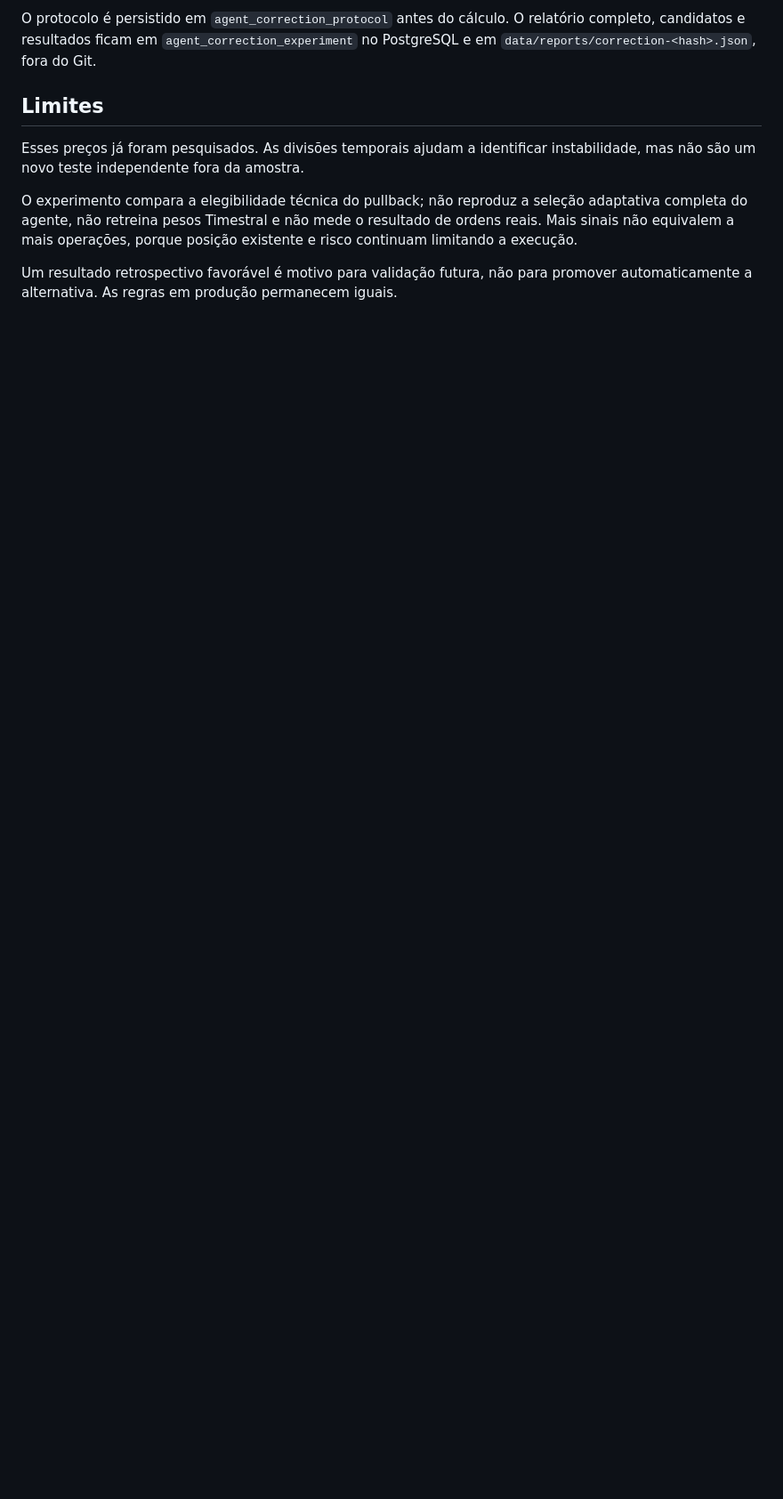
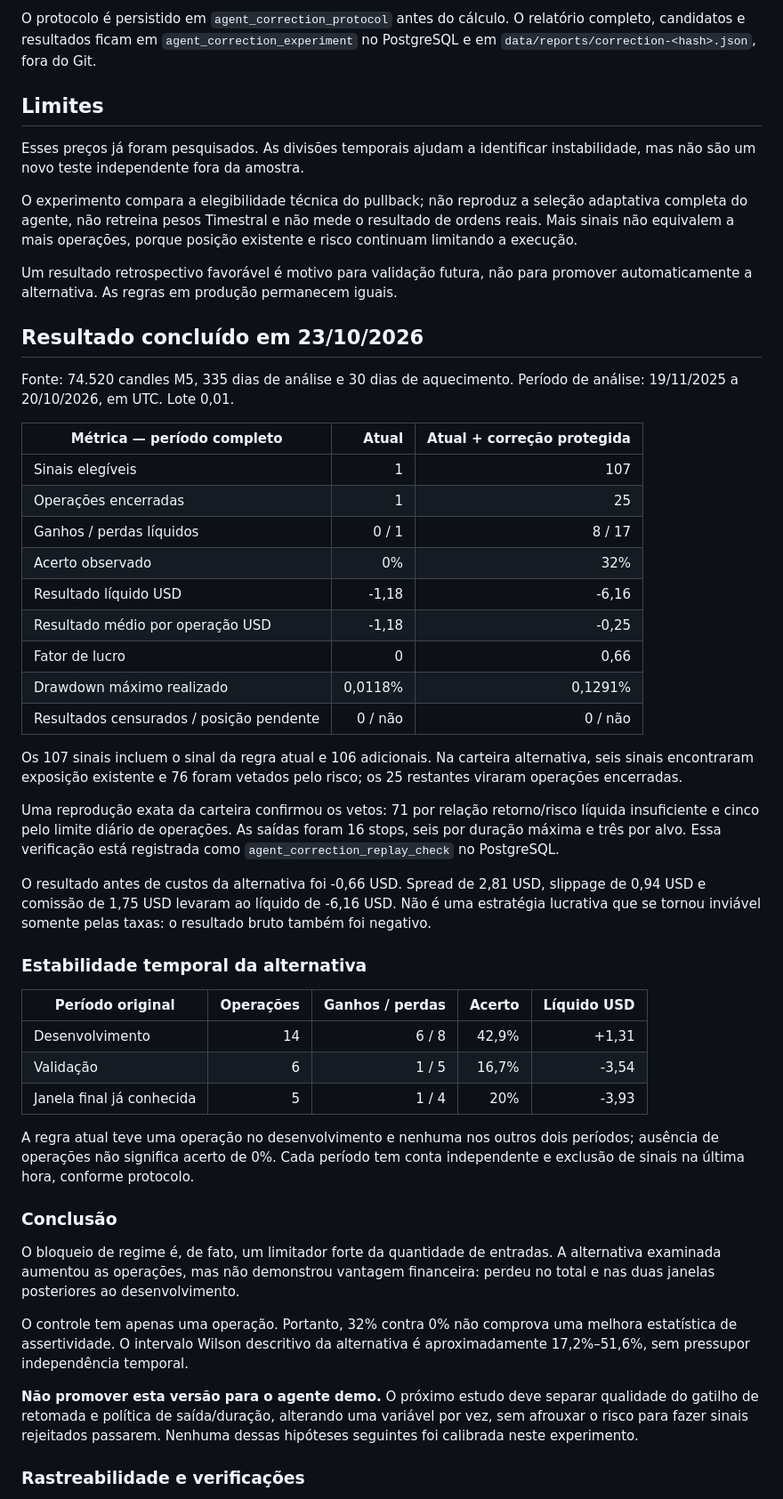
Before and after one commit to rsimoes80/agente_trader, a Markdown page: docs/EXPERIMENTO_TENDENCIA_COM_CORRECAO.md, the part around one of its changes. Shown at 89% size. Rendered like a GitHub page; blank space fills up the shorter version.

Commit message:
docs: record costed trend correction experiment results

```diff
--- a/docs/EXPERIMENTO_TENDENCIA_COM_CORRECAO.md
+++ b/docs/EXPERIMENTO_TENDENCIA_COM_CORRECAO.md
@@ -77,3 +77,64 @@ posição existente e risco continuam limitando a execução.
 
 Um resultado retrospectivo favorável é motivo para validação futura, não para
 promover automaticamente a alternativa. As regras em produção permanecem iguais.
+
+## Resultado concluído em 23/10/2026
+
+Fonte: 74.520 candles M5, 335 dias de análise e 30 dias de aquecimento.
+Período de análise: 19/11/2025 a 20/10/2026, em UTC. Lote 0,01.
+
+| Métrica — período completo | Atual | Atual + correção protegida |
+|---|---:|---:|
+| Sinais elegíveis | 1 | 107 |
+| Operações encerradas | 1 | 25 |
+| Ganhos / perdas líquidos | 0 / 1 | 8 / 17 |
+| Acerto observado | 0% | 32% |
+| Resultado líquido USD | -1,18 | -6,16 |
+| Resultado médio por operação USD | -1,18 | -0,25 |
+| Fator de lucro | 0 | 0,66 |
+| Drawdown máximo realizado | 0,0118% | 0,1291% |
+| Resultados censurados / posição pendente | 0 / não | 0 / não |
+
+Os 107 sinais incluem o sinal da regra atual e 106 adicionais. Na carteira
+alternativa, seis sinais encontraram exposição existente e 76 foram vetados
+pelo risco; os 25 restantes viraram operações encerradas.
+
+Uma reprodução exata da carteira confirmou os vetos: 71 por relação
+retorno/risco líquida insuficiente e cinco pelo limite diário de operações.
+As saídas foram 16 stops, seis por duração máxima e três por alvo. Essa
+verificação está registrada como `agent_correction_replay_check` no PostgreSQL.
+
+O resultado antes de custos da alternativa foi -0,66 USD. Spread de 2,81 USD,
+slippage de 0,94 USD e comissão de 1,75 USD levaram ao líquido de -6,16 USD.
+Não é uma estratégia lucrativa que se tornou inviável somente pelas taxas:
+o resultado bruto também foi negativo.
+
+### Estabilidade temporal da alternativa
+
+| Período original | Operações | Ganhos / perdas | Acerto | Líquido USD |
+|---|---:|---:|---:|---:|
+| Desenvolvimento | 14 | 6 / 8 | 42,9% | +1,31 |
+| Validação | 6 | 1 / 5 | 16,7% | -3,54 |
+| Janela final já conhecida | 5 | 1 / 4 | 20% | -3,93 |
+
+A regra atual teve uma operação no desenvolvimento e nenhuma nos outros dois
+períodos; ausência de operações não significa acerto de 0%. Cada período tem
+conta independente e exclusão de sinais na última hora, conforme protocolo.
+
+### Conclusão
+
+O bloqueio de regime é, de fato, um limitador forte da quantidade de entradas.
+A alternativa examinada aumentou as operações, mas não demonstrou vantagem
+financeira: perdeu no total e nas duas janelas posteriores ao desenvolvimento.
+
+O controle tem apenas uma operação. Portanto, 32% contra 0% não comprova uma
+melhora estatística de assertividade. O intervalo Wilson descritivo da
+alternativa é aproximadamente 17,2%–51,6%, sem pressupor independência temporal.
+
+**Não promover esta versão para o agente demo.** O próximo estudo deve separar
+qualidade do gatilho de retomada e política de saída/duração, alterando uma
+variável por vez, sem afrouxar o risco para fazer sinais rejeitados passarem.
+Nenhuma dessas hipóteses seguintes foi calibrada neste experimento.
+
+### Rastreabilidade e verificações
+
```
Also changed, not shown: other parts of docs/EXPERIMENTO_TENDENCIA_COM_CORRECAO.md (+15 -0 lines).
